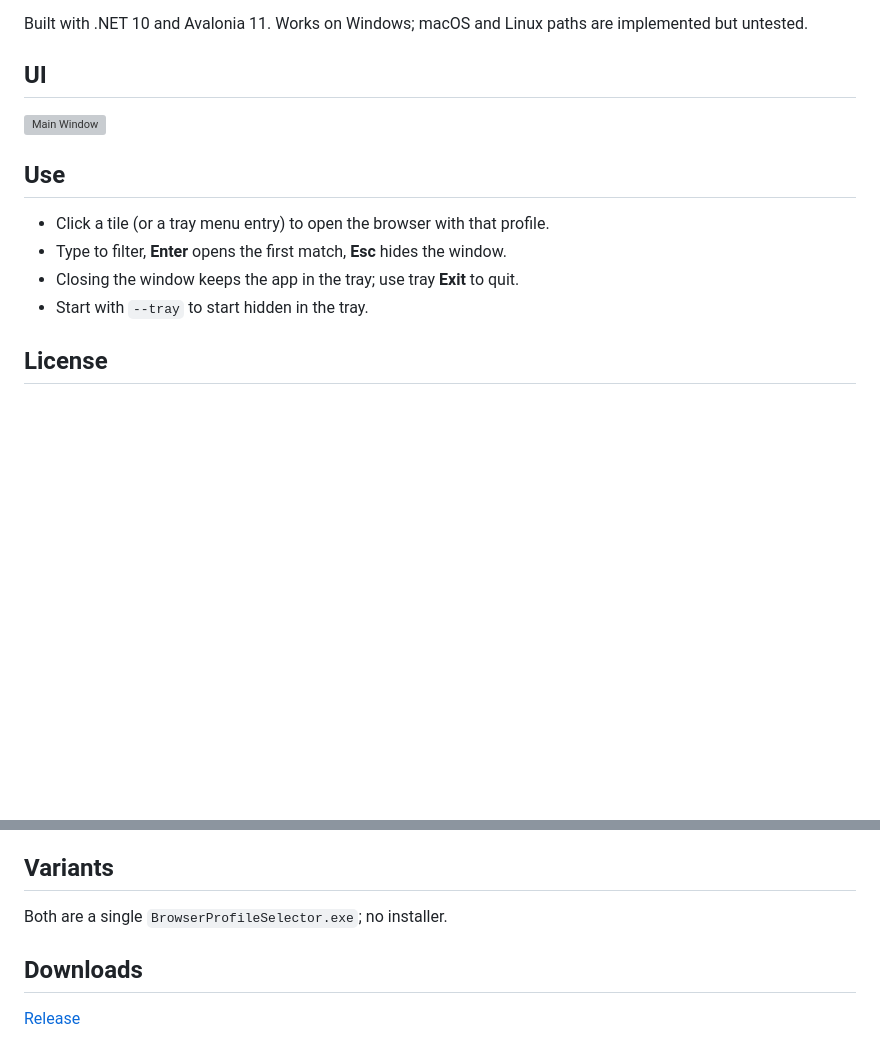
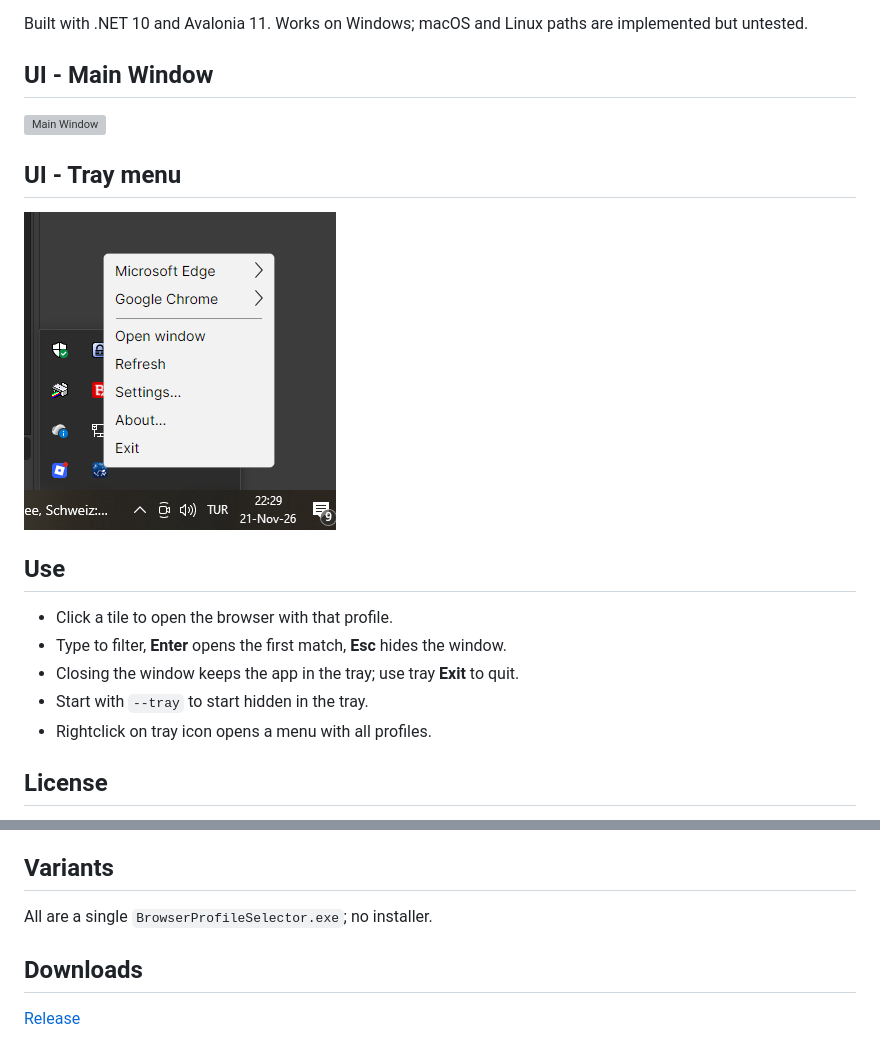
Before and after one commit to officepuma/browser-profile-selector-installers, a Markdown page: README.md, 2 parts joined by grey strips. Drawn GitHub-style; pictures changed too: readme-assets/tray-menu.png (added); blank space fills up the shorter version; grey boxes are pictures that could not be loaded.

Commit message:
chore: update readme and add tray image

```diff
--- a/README.md
+++ b/README.md
@@ -6,16 +6,21 @@ Lives in the system tray (a menu with one entry per profile) and has a launcher
 
 Built with .NET 10 and Avalonia 11. Works on Windows; macOS and Linux paths are implemented but untested.
 
-## UI
+## UI - Main Window
 
 ![Main Window](readme-assets/main-window.jfif)
 
+## UI - Tray menu
+
+![Main Window](readme-assets/tray-menu.png)
+
 ## Use
 
-- Click a tile (or a tray menu entry) to open the browser with that profile.
+- Click a tile to open the browser with that profile.
 - Type to filter, **Enter** opens the first match, **Esc** hides the window.
 - Closing the window keeps the app in the tray; use tray **Exit** to quit.
 - Start with `--tray` to start hidden in the tray.
+- Rightclick on tray icon opens a menu with all profiles.
 
 ## License
 
@@ -40,7 +45,7 @@ page in the browser. The banner's ✕ hides it until the next version comes out.
 
 ## Variants
 
-Both are a single `BrowserProfileSelector.exe`; no installer.
+All are a single `BrowserProfileSelector.exe`; no installer.
 
 ## Downloads
 
```
